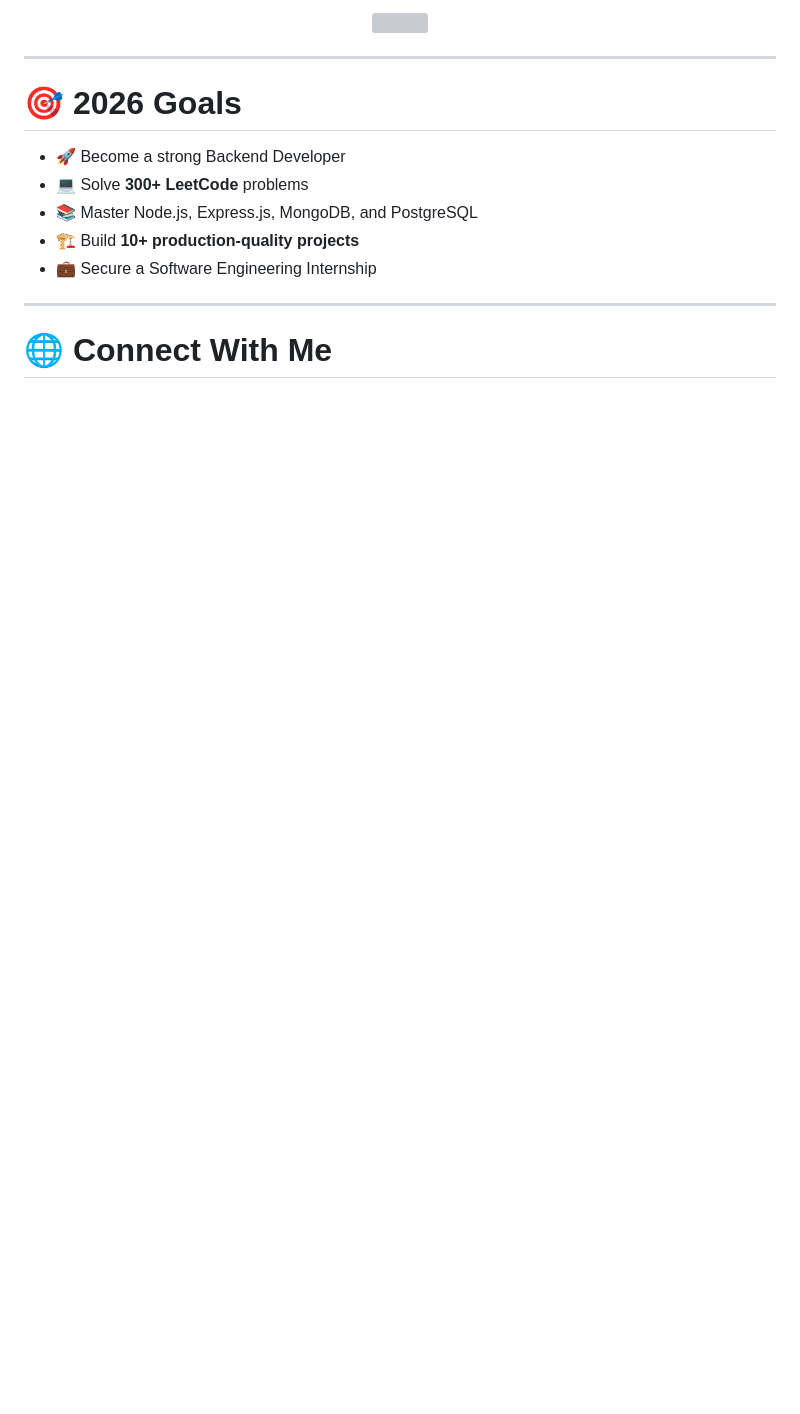
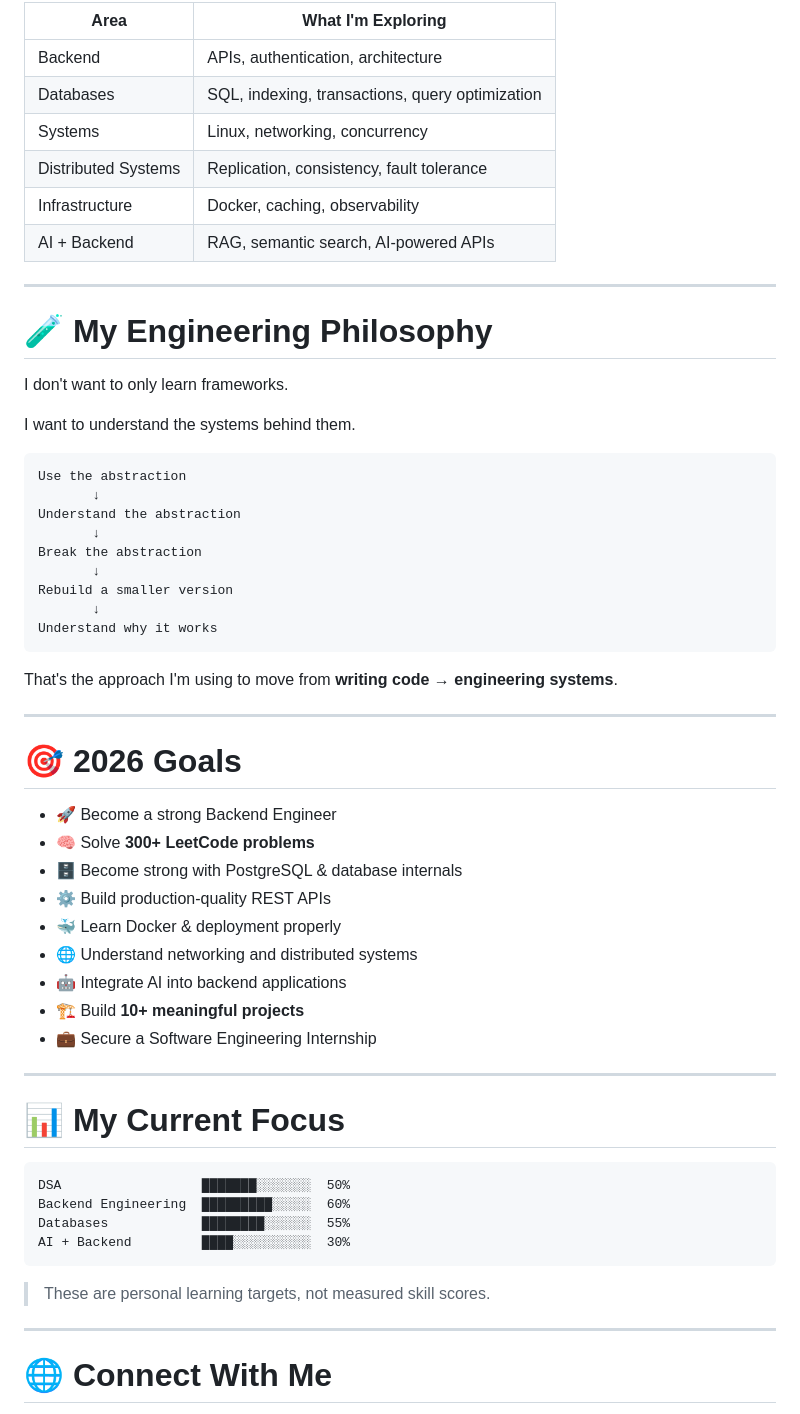
Before and after one commit to Rishant-Burriwar/Rishant-Burriwar, a Markdown page: README.md, the part around one of its changes. Drawn GitHub-style; blank space fills up the shorter version; grey boxes are pictures that could not be loaded.

````diff
--- a/README.md
+++ b/README.md
@@ -123,17 +207,61 @@ https://github.com/Rishant-Burriwar/Library-Api
 
-<p align="center">
-  <img src="https://streak-stats.demolab.com?user=Rishant-Burriwar&theme=tokyonight&hide_border=true" />
-</p>
+| Area                | What I'm Exploring                              |
+| ------------------- | ----------------------------------------------- |
+| Backend             | APIs, authentication, architecture              |
+| Databases           | SQL, indexing, transactions, query optimization |
+| Systems             | Linux, networking, concurrency                  |
+| Distributed Systems | Replication, consistency, fault tolerance       |
+| Infrastructure      | Docker, caching, observability                  |
+| AI + Backend        | RAG, semantic search, AI-powered APIs           |
+
+---
+
+# 🧪 My Engineering Philosophy
+
+I don't want to only learn frameworks.
+
+I want to understand the systems behind them.
+
+```text
+Use the abstraction
+       ↓
+Understand the abstraction
+       ↓
+Break the abstraction
+       ↓
+Rebuild a smaller version
+       ↓
+Understand why it works
+```
+
+That's the approach I'm using to move from **writing code → engineering systems**.
 
 ---
 
 # 🎯 2026 Goals
 
-- 🚀 Become a strong Backend Developer
-- 💻 Solve **300+ LeetCode** problems
-- 📚 Master Node.js, Express.js, MongoDB, and PostgreSQL
-- 🏗️ Build **10+ production-quality projects**
-- 💼 Secure a Software Engineering Internship
+* 🚀 Become a strong Backend Engineer
+* 🧠 Solve **300+ LeetCode problems**
+* 🗄️ Become strong with PostgreSQL & database internals
+* ⚙️ Build production-quality REST APIs
+* 🐳 Learn Docker & deployment properly
+* 🌐 Understand networking and distributed systems
+* 🤖 Integrate AI into backend applications
+* 🏗️ Build **10+ meaningful projects**
+* 💼 Secure a Software Engineering Internship
+
+---
+
+# 📊 My Current Focus
+
+```text
+DSA                  ███████░░░░░░░  50%
+Backend Engineering  █████████░░░░░  60%
+Databases            ████████░░░░░░  55%
+AI + Backend         ████░░░░░░░░░░  30%
+```
+
+> These are personal learning targets, not measured skill scores.
 
 ---
 
````
Also changed, not shown: other parts of README.md (+148 -59 lines).
